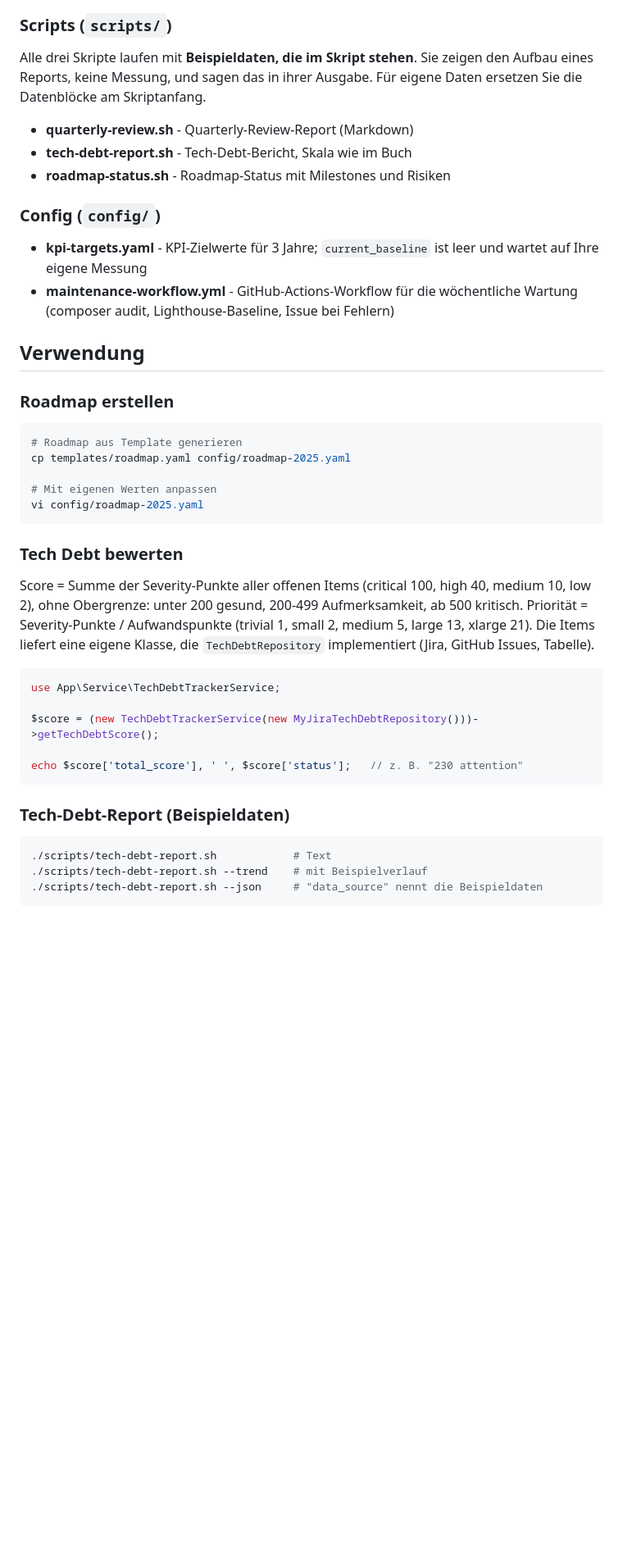
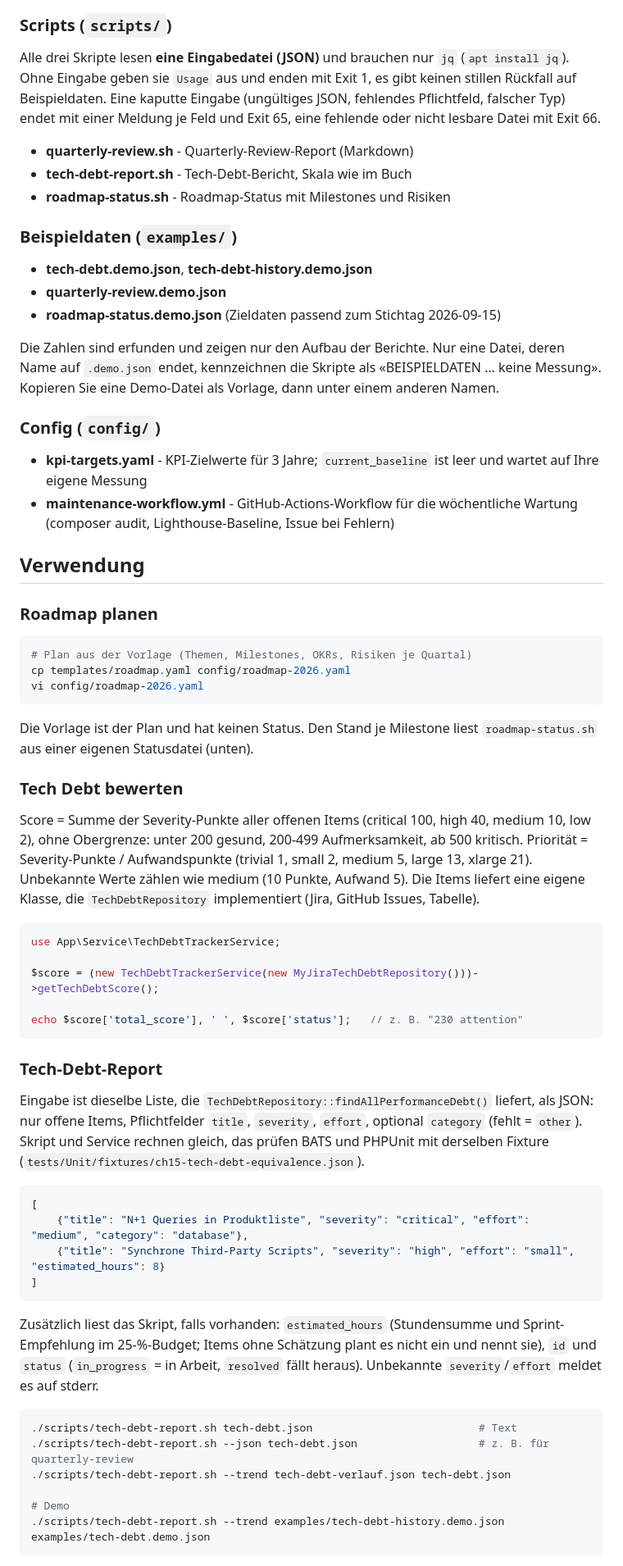
Before and after one commit to MehmetGoekce/shopware-performance-examples, a Markdown page: chapters/15-langfristiger-plan/README.md, the part around one of its changes. Shown at 82% size. GitHub-like rendering; blank space fills up the shorter version.

````diff
--- a/chapters/15-langfristiger-plan/README.md
+++ b/chapters/15-langfristiger-plan/README.md
@@ -22,13 +22,26 @@ Praktische Implementierungen für nachhaltiges Performance-Management:
 
 ### Scripts (`scripts/`)
 
-Alle drei Skripte laufen mit **Beispieldaten, die im Skript stehen**. Sie
-zeigen den Aufbau eines Reports, keine Messung, und sagen das in ihrer
-Ausgabe. Für eigene Daten ersetzen Sie die Datenblöcke am Skriptanfang.
+Alle drei Skripte lesen **eine Eingabedatei (JSON)** und brauchen nur `jq`
+(`apt install jq`). Ohne Eingabe geben sie `Usage` aus und enden mit Exit 1,
+es gibt keinen stillen Rückfall auf Beispieldaten. Eine kaputte Eingabe
+(ungültiges JSON, fehlendes Pflichtfeld, falscher Typ) endet mit einer Meldung
+je Feld und Exit 65, eine fehlende oder nicht lesbare Datei mit Exit 66.
 
 - **quarterly-review.sh** - Quarterly-Review-Report (Markdown)
 - **tech-debt-report.sh** - Tech-Debt-Bericht, Skala wie im Buch
 - **roadmap-status.sh** - Roadmap-Status mit Milestones und Risiken
+
+### Beispieldaten (`examples/`)
+
+- **tech-debt.demo.json**, **tech-debt-history.demo.json**
+- **quarterly-review.demo.json**
+- **roadmap-status.demo.json** (Zieldaten passend zum Stichtag 2026-09-15)
+
+Die Zahlen sind erfunden und zeigen nur den Aufbau der Berichte. Nur eine Datei,
+deren Name auf `.demo.json` endet, kennzeichnen die Skripte als
+«BEISPIELDATEN … keine Messung». Kopieren Sie eine Demo-Datei als Vorlage, dann
+unter einem anderen Namen.
 
 ### Config (`config/`)
 
@@ -39,23 +52,25 @@ Ausgabe. Für eigene Daten ersetzen Sie die Datenblöcke am Skriptanfang.
 
 ## Verwendung
 
-### Roadmap erstellen
+### Roadmap planen
 
 ```bash
-# Roadmap aus Template generieren
-cp templates/roadmap.yaml config/roadmap-2025.yaml
+# Plan aus der Vorlage (Themen, Milestones, OKRs, Risiken je Quartal)
+cp templates/roadmap.yaml config/roadmap-2026.yaml
+vi config/roadmap-2026.yaml
+```
 
-# Mit eigenen Werten anpassen
-vi config/roadmap-2025.yaml
-```
+Die Vorlage ist der Plan und hat keinen Status. Den Stand je Milestone liest
+`roadmap-status.sh` aus einer eigenen Statusdatei (unten).
 
 ### Tech Debt bewerten
 
 Score = Summe der Severity-Punkte aller offenen Items (critical 100, high 40,
 medium 10, low 2), ohne Obergrenze: unter 200 gesund, 200-499 Aufmerksamkeit,
 ab 500 kritisch. Priorität = Severity-Punkte / Aufwandspunkte (trivial 1,
-small 2, medium 5, large 13, xlarge 21). Die Items liefert eine eigene Klasse,
-die `TechDebtRepository` implementiert (Jira, GitHub Issues, Tabelle).
+small 2, medium 5, large 13, xlarge 21). Unbekannte Werte zählen wie medium
+(10 Punkte, Aufwand 5). Die Items liefert eine eigene Klasse, die
+`TechDebtRepository` implementiert (Jira, GitHub Issues, Tabelle).
 
 ```php
 use App\Service\TechDebtTrackerService;
@@ -65,11 +80,32 @@ $score = (new TechDebtTrackerService(new MyJiraTechDebtRepository()))->getTechDe
 echo $score['total_score'], ' ', $score['status'];   // z. B. "230 attention"
 ```
 
-### Tech-Debt-Report (Beispieldaten)
+### Tech-Debt-Report
+
+Eingabe ist dieselbe Liste, die `TechDebtRepository::findAllPerformanceDebt()`
+liefert, als JSON: nur offene Items, Pflichtfelder `title`, `severity`,
+`effort`, optional `category` (fehlt = `other`). Skript und Service rechnen
+gleich, das prüfen BATS und PHPUnit mit derselben Fixture
+(`tests/Unit/fixtures/ch15-tech-debt-equivalence.json`).
+
+```json
+[
+    {"title": "N+1 Queries in Produktliste", "severity": "critical", "effort": "medium", "category": "database"},
+    {"title": "Synchrone Third-Party Scripts", "severity": "high", "effort": "small", "estimated_hours": 8}
+]
+```
+
+Zusätzlich liest das Skript, falls vorhanden: `estimated_hours` (Stundensumme
+und Sprint-Empfehlung im 25-%-Budget; Items ohne Schätzung plant es nicht ein
+und nennt sie), `id` und `status` (`in_progress` = in Arbeit, `resolved` fällt
+heraus). Unbekannte `severity`/`effort` meldet es auf stderr.
 
 ```bash
-./scripts/tech-debt-report.sh            # Text
-./scripts/tech-debt-report.sh --trend    # mit Beispielverlauf
-./scripts/tech-debt-report.sh --json     # "data_source" nennt die Beispieldaten
+./scripts/tech-debt-report.sh tech-debt.json                          # Text
+./scripts/tech-debt-report.sh --json tech-debt.json                   # z. B. für quarterly-review
+./scripts/tech-debt-report.sh --trend tech-debt-verlauf.json tech-debt.json
+
+# Demo
+./scripts/tech-debt-report.sh --trend examples/tech-debt-history.demo.json examples/tech-debt.demo.json
 ```
 
````
Also changed, not shown: other parts of chapters/15-langfristiger-plan/README.md (+59 -3 lines).
